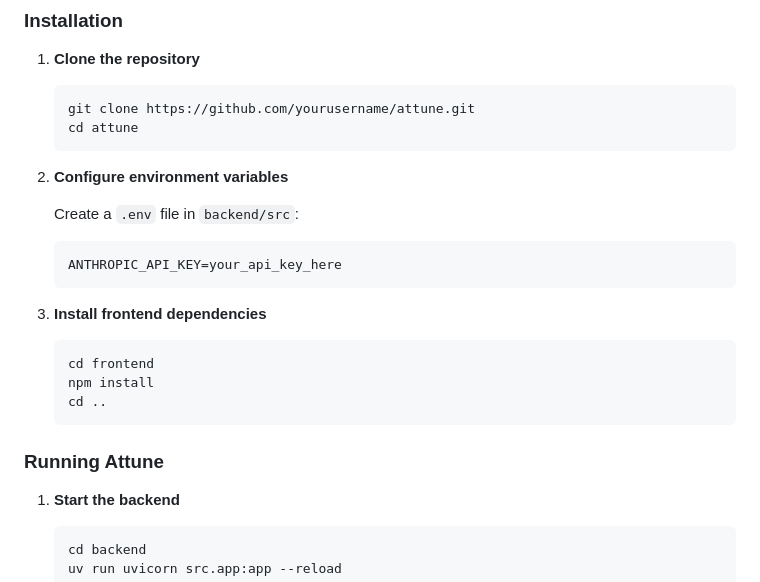
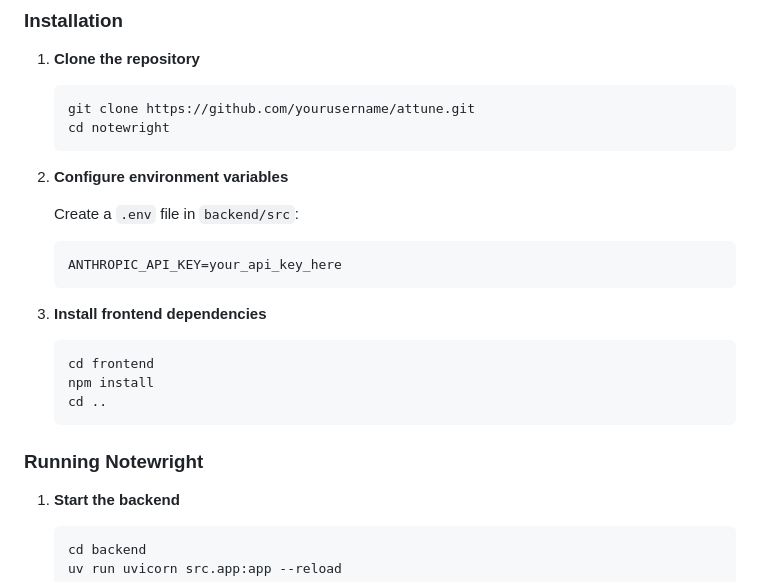
Before and after one commit to dhruvjain2905/Notewright, a Markdown page: README.md, the part around the change. Drawn GitHub-style.

````diff
--- a/README.md
+++ b/README.md
@@ -29,7 +29,7 @@ Notewright transforms educational content into rich, interactive multimedia arti
 1. **Clone the repository**
    ```bash
    git clone https://github.com/yourusername/attune.git
-   cd attune
+   cd notewright
    ```
 
 2. **Configure environment variables**
@@ -46,7 +46,7 @@ Notewright transforms educational content into rich, interactive multimedia arti
    cd ..
    ```
 
-### Running Attune
+### Running Notewright
 
 1. **Start the backend**
    ```bash
````
